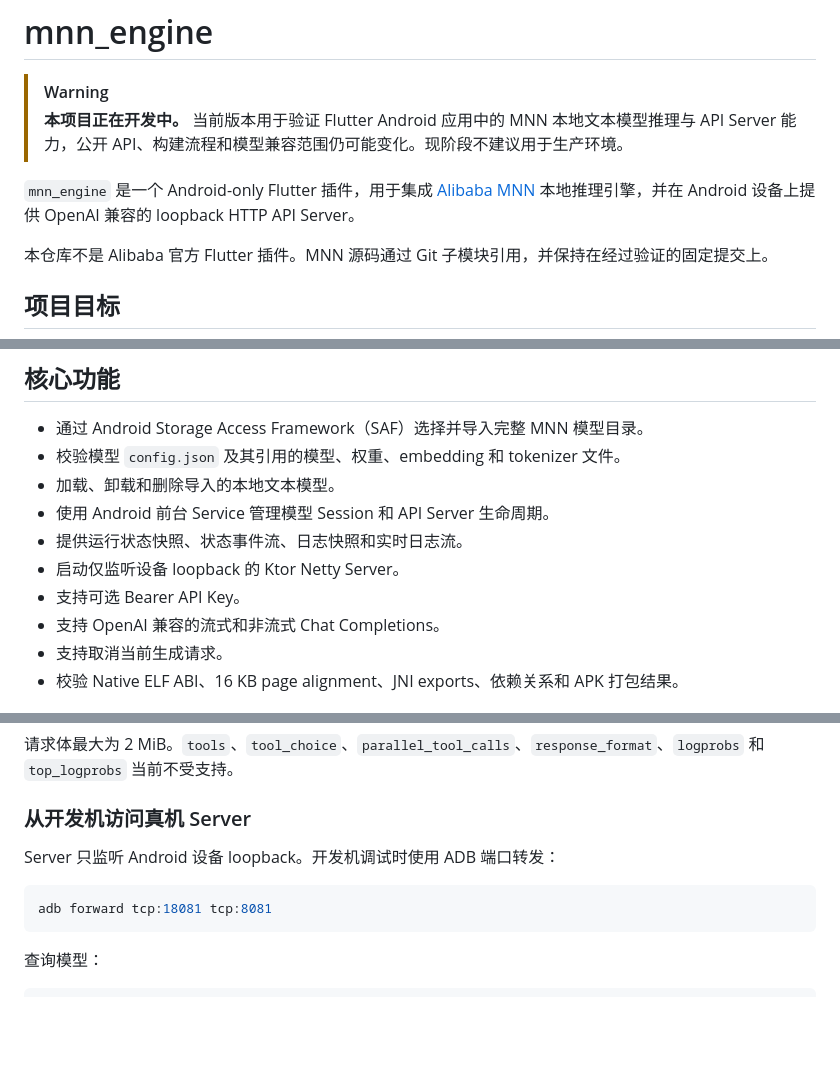
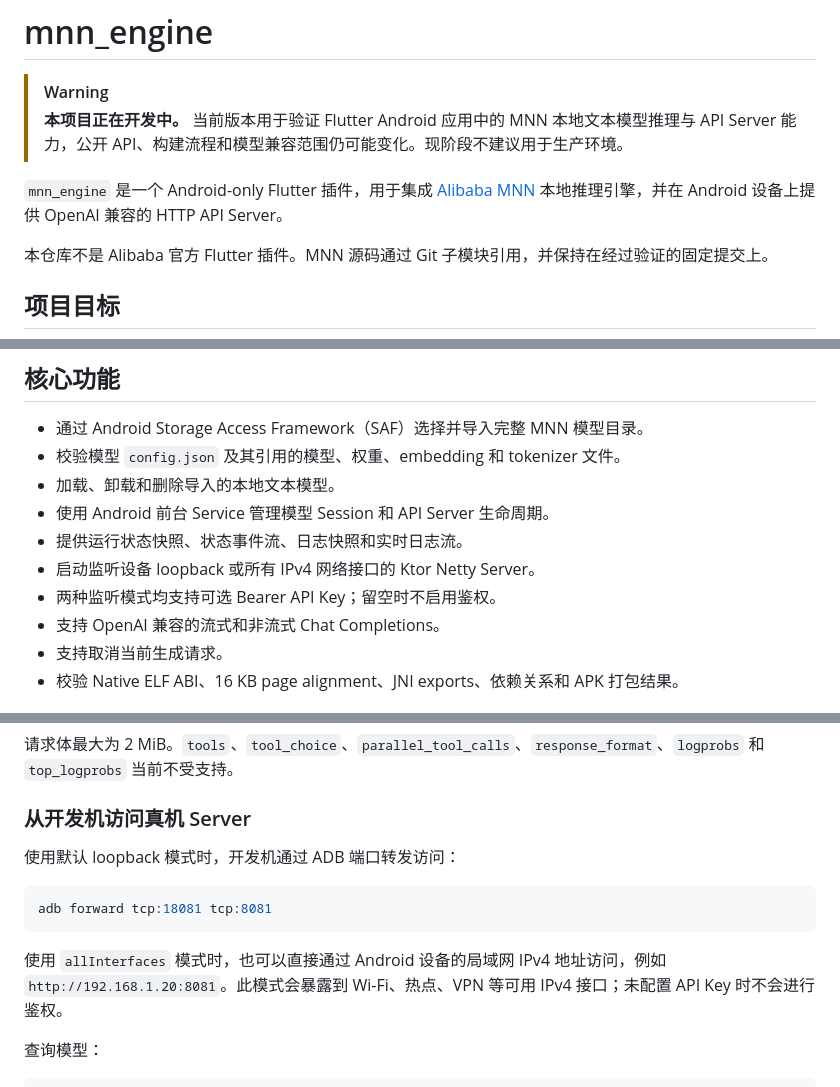
Before and after one commit to ArkaneFans/mnn_engine, a Markdown page: README.md, 3 parts joined by grey strips. GitHub-like rendering; blank space fills up the shorter version.

Commit message:
docs: update readme

````diff
--- a/README.md
+++ b/README.md
@@ -3,7 +3,7 @@
 > [!WARNING]
 > **本项目正在开发中。** 当前版本用于验证 Flutter Android 应用中的 MNN 本地文本模型推理与 API Server 能力，公开 API、构建流程和模型兼容范围仍可能变化。现阶段不建议用于生产环境。
 
-`mnn_engine` 是一个 Android-only Flutter 插件，用于集成 [Alibaba MNN](https://github.com/alibaba/MNN) 本地推理引擎，并在 Android 设备上提供 OpenAI 兼容的 loopback HTTP API Server。
+`mnn_engine` 是一个 Android-only Flutter 插件，用于集成 [Alibaba MNN](https://github.com/alibaba/MNN) 本地推理引擎，并在 Android 设备上提供 OpenAI 兼容的 HTTP API Server。
 
 本仓库不是 Alibaba 官方 Flutter 插件。MNN 源码通过 Git 子模块引用，并保持在经过验证的固定提交上。
 
@@ -23,8 +23,8 @@
 - 加载、卸载和删除导入的本地文本模型。
 - 使用 Android 前台 Service 管理模型 Session 和 API Server 生命周期。
 - 提供运行状态快照、状态事件流、日志快照和实时日志流。
-- 启动仅监听设备 loopback 的 Ktor Netty Server。
-- 支持可选 Bearer API Key。
+- 启动监听设备 loopback 或所有 IPv4 网络接口的 Ktor Netty Server。
+- 两种监听模式均支持可选 Bearer API Key；留空时不启用鉴权。
 - 支持 OpenAI 兼容的流式和非流式 Chat Completions。
 - 支持取消当前生成请求。
 - 校验 Native ELF ABI、16 KB page alignment、JNI exports、依赖关系和 APK 打包结果。
@@ -390,11 +392,13 @@ Chat Completions 当前接受：
 
 ### 从开发机访问真机 Server
 
-Server 只监听 Android 设备 loopback。开发机调试时使用 ADB 端口转发：
+使用默认 loopback 模式时，开发机通过 ADB 端口转发访问：
 
 ```powershell
 adb forward tcp:18081 tcp:8081
 ```
+
+使用 `allInterfaces` 模式时，也可以直接通过 Android 设备的局域网 IPv4 地址访问，例如 `http://192.168.1.20:8081`。此模式会暴露到 Wi-Fi、热点、VPN 等可用 IPv4 接口；未配置 API Key 时不会进行鉴权。
 
 查询模型：
 
````
Also changed, not shown: other parts of README.md (+3 -1 lines).
